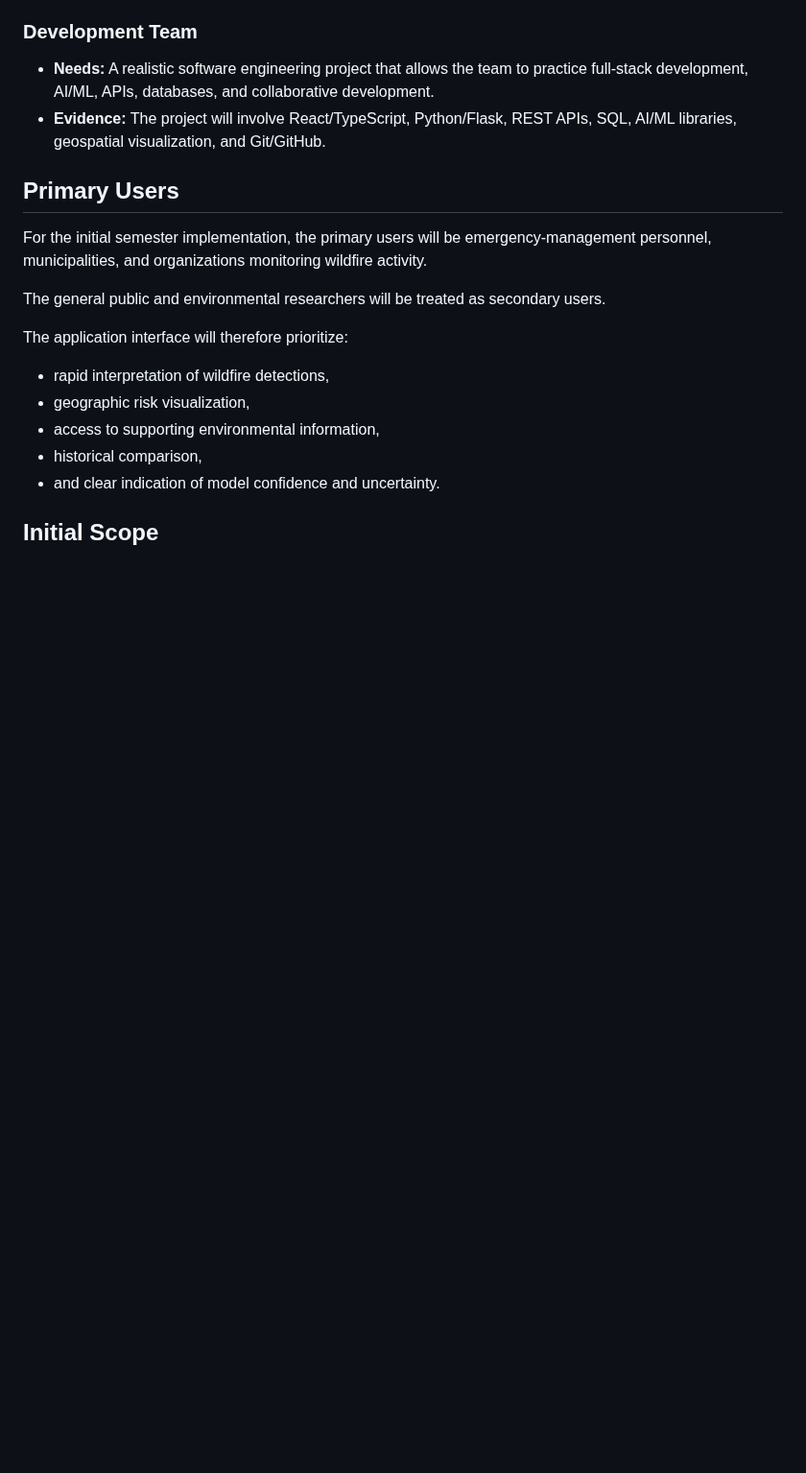
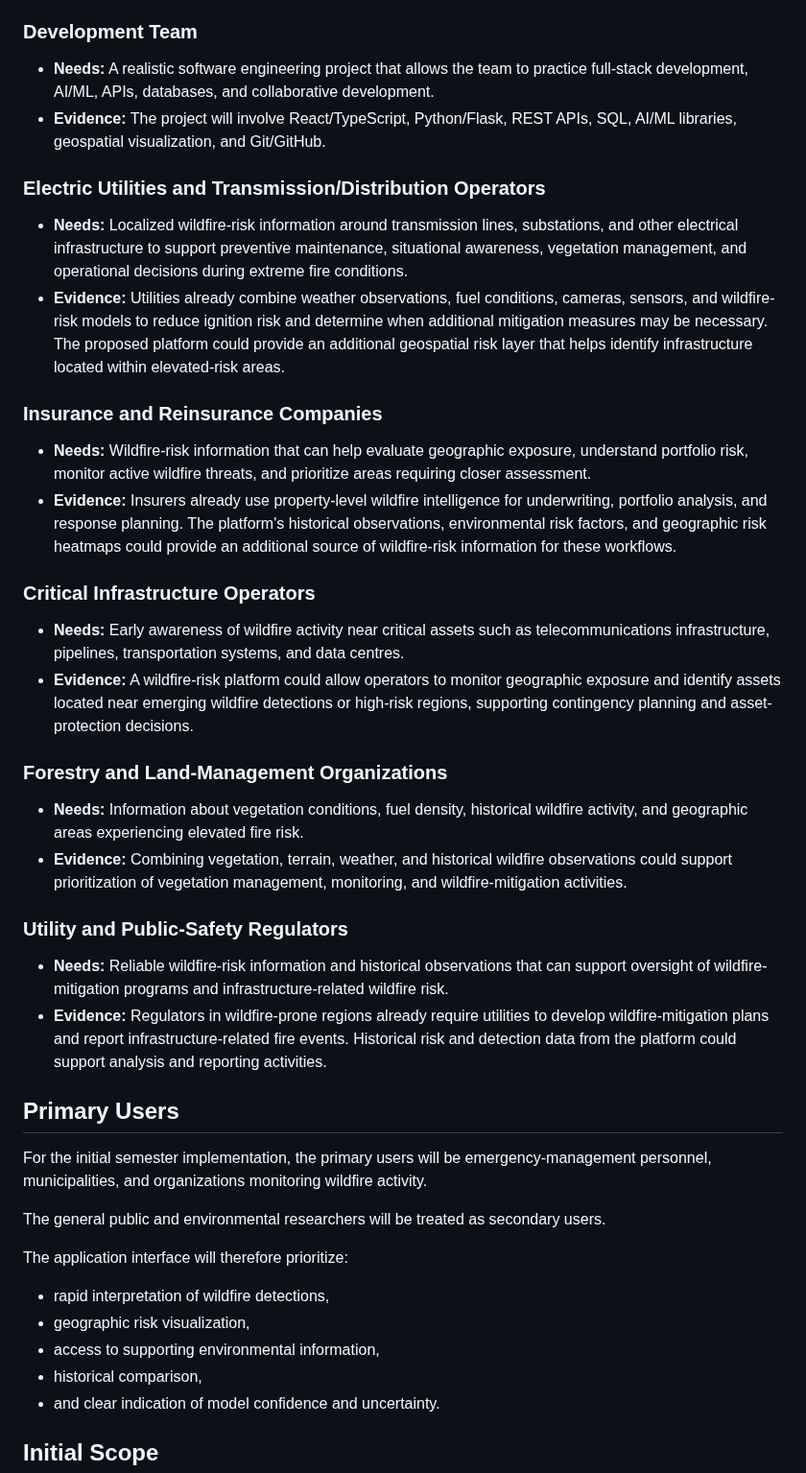
Before and after one commit to FariaSamanta/ECE444-PROJECT, a Markdown page: requirements.md, the part around the change. Shown at 96% size. Drawn GitHub-style; blank space fills up the shorter version.

Commit message:
Added Stakeholders extra

```diff
--- a/requirements.md
+++ b/requirements.md
@@ -43,6 +43,32 @@ The objective is not to replace emergency-management systems or professional wil
 
 * **Needs:** A realistic software engineering project that allows the team to practice full-stack development, AI/ML, APIs, databases, and collaborative development.
 * **Evidence:** The project will involve React/TypeScript, Python/Flask, REST APIs, SQL, AI/ML libraries, geospatial visualization, and Git/GitHub.
+
+### Electric Utilities and Transmission/Distribution Operators
+
+* **Needs:** Localized wildfire-risk information around transmission lines, substations, and other electrical infrastructure to support preventive maintenance, situational awareness, vegetation management, and operational decisions during extreme fire conditions.
+* **Evidence:** Utilities already combine weather observations, fuel conditions, cameras, sensors, and wildfire-risk models to reduce ignition risk and determine when additional mitigation measures may be necessary. The proposed platform could provide an additional geospatial risk layer that helps identify infrastructure located within elevated-risk areas.
+
+### Insurance and Reinsurance Companies
+
+* **Needs:** Wildfire-risk information that can help evaluate geographic exposure, understand portfolio risk, monitor active wildfire threats, and prioritize areas requiring closer assessment.
+* **Evidence:** Insurers already use property-level wildfire intelligence for underwriting, portfolio analysis, and response planning. The platform's historical observations, environmental risk factors, and geographic risk heatmaps could provide an additional source of wildfire-risk information for these workflows.
+
+### Critical Infrastructure Operators
+
+* **Needs:** Early awareness of wildfire activity near critical assets such as telecommunications infrastructure, pipelines, transportation systems, and data centres.
+* **Evidence:** A wildfire-risk platform could allow operators to monitor geographic exposure and identify assets located near emerging wildfire detections or high-risk regions, supporting contingency planning and asset-protection decisions.
+
+### Forestry and Land-Management Organizations
+
+* **Needs:** Information about vegetation conditions, fuel density, historical wildfire activity, and geographic areas experiencing elevated fire risk.
+* **Evidence:** Combining vegetation, terrain, weather, and historical wildfire observations could support prioritization of vegetation management, monitoring, and wildfire-mitigation activities.
+
+### Utility and Public-Safety Regulators
+
+* **Needs:** Reliable wildfire-risk information and historical observations that can support oversight of wildfire-mitigation programs and infrastructure-related wildfire risk.
+* **Evidence:** Regulators in wildfire-prone regions already require utilities to develop wildfire-mitigation plans and report infrastructure-related fire events. Historical risk and detection data from the platform could support analysis and reporting activities.
+
 
 ## Primary Users
 
```
